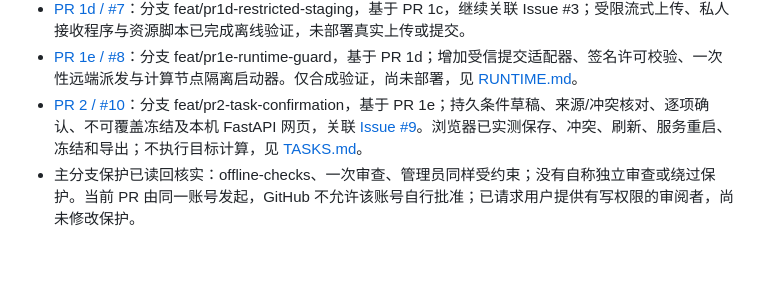
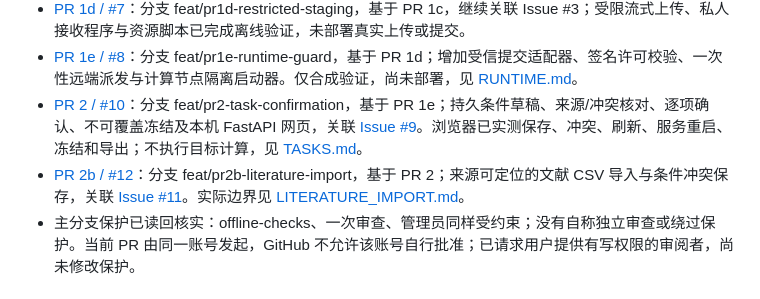
Before and after one commit to XPYY233/auto-lammps-run, a Markdown page: docs/PROGRESS.md, the part around the change. Drawn GitHub-style; blank space fills up the shorter version.

Commit message:
docs: link literature import review and recovery entry

```diff
--- a/docs/PROGRESS.md
+++ b/docs/PROGRESS.md
@@ -11,6 +11,7 @@
 - [PR 1d / #7](https://github.com/XPYY233/auto-lammps-run/pull/7)：分支 feat/pr1d-restricted-staging，基于 PR 1c，继续关联 Issue #3；受限流式上传、私人接收程序与资源脚本已完成离线验证，未部署真实上传或提交。
 - [PR 1e / #8](https://github.com/XPYY233/auto-lammps-run/pull/8)：分支 feat/pr1e-runtime-guard，基于 PR 1d；增加受信提交适配器、签名许可校验、一次性远端派发与计算节点隔离启动器。仅合成验证，尚未部署，见 [RUNTIME.md](RUNTIME.md)。
 - [PR 2 / #10](https://github.com/XPYY233/auto-lammps-run/pull/10)：分支 feat/pr2-task-confirmation，基于 PR 1e；持久条件草稿、来源/冲突核对、逐项确认、不可覆盖冻结及本机 FastAPI 网页，关联 [Issue #9](https://github.com/XPYY233/auto-lammps-run/issues/9)。浏览器已实测保存、冲突、刷新、服务重启、冻结和导出；不执行目标计算，见 [TASKS.md](TASKS.md)。
+- [PR 2b / #12](https://github.com/XPYY233/auto-lammps-run/pull/12)：分支 feat/pr2b-literature-import，基于 PR 2；来源可定位的文献 CSV 导入与条件冲突保存，关联 [Issue #11](https://github.com/XPYY233/auto-lammps-run/issues/11)。实际边界见 [LITERATURE_IMPORT.md](LITERATURE_IMPORT.md)。
 - 主分支保护已读回核实：offline-checks、一次审查、管理员同样受约束；没有自称独立审查或绕过保护。当前 PR 由同一账号发起，GitHub 不允许该账号自行批准；已请求用户提供有写权限的审阅者，尚未修改保护。
 
 ## 实际验证
```
